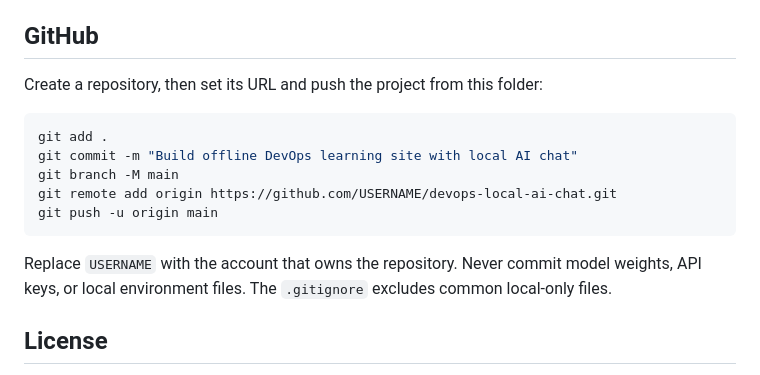
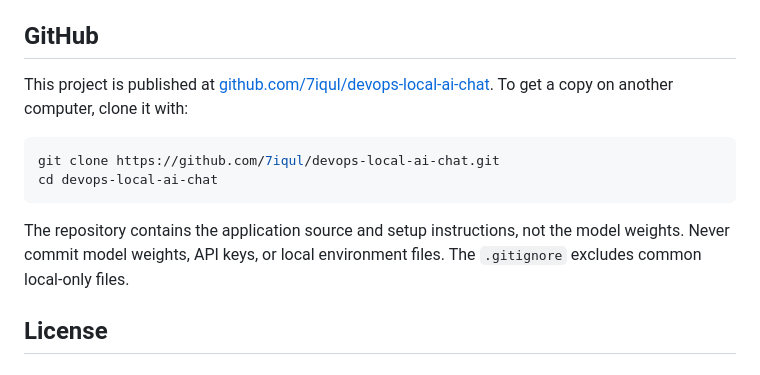
Before and after one commit to 7iqul/devops-local-ai-chat, a Markdown page: README.md, the part around the change. Drawn GitHub-style.

Commit message:
Document the published GitHub repository
Updated GitHub section to clarify repository usage and cloning instructions.

````diff
--- a/README.md
+++ b/README.md
@@ -123,17 +123,14 @@ The project config is in `.continue/config.yaml`. Continue also supports a user-
 
 ## GitHub
 
-Create a repository, then set its URL and push the project from this folder:
+This project is published at [github.com/7iqul/devops-local-ai-chat](https://github.com/7iqul/devops-local-ai-chat). To get a copy on another computer, clone it with:
 
 ```powershell
-git add .
-git commit -m "Build offline DevOps learning site with local AI chat"
-git branch -M main
-git remote add origin https://github.com/USERNAME/devops-local-ai-chat.git
-git push -u origin main
+git clone https://github.com/7iqul/devops-local-ai-chat.git
+cd devops-local-ai-chat
 ```
 
-Replace `USERNAME` with the account that owns the repository. Never commit model weights, API keys, or local environment files. The `.gitignore` excludes common local-only files.
+The repository contains the application source and setup instructions, not the model weights. Never commit model weights, API keys, or local environment files. The `.gitignore` excludes common local-only files.
 
 ## License
 
````
